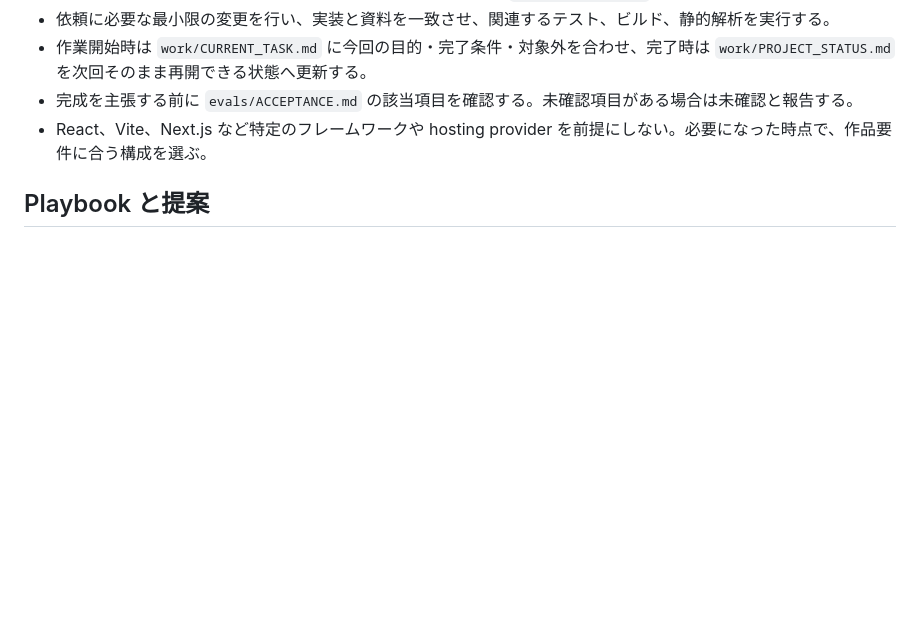
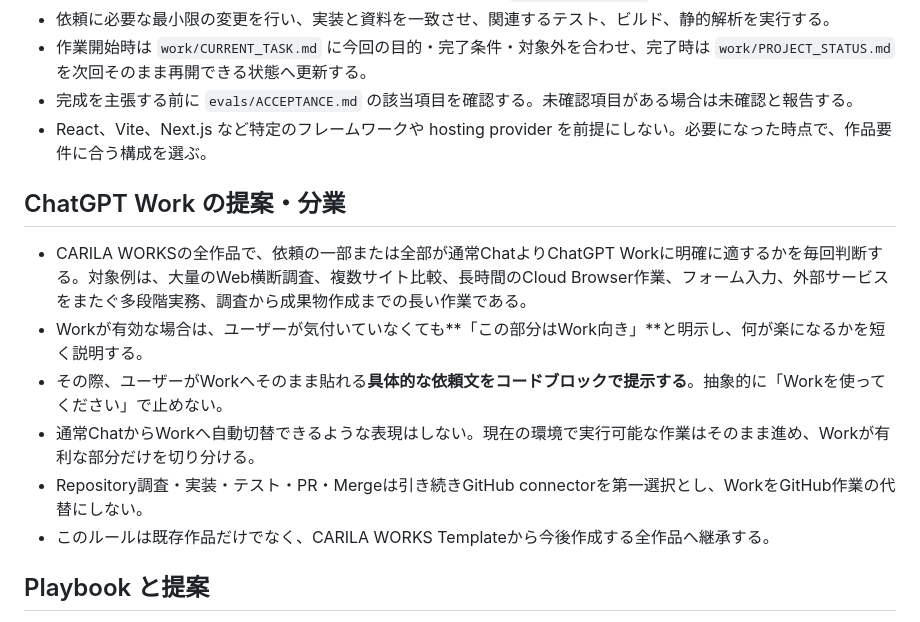
Before and after one commit to Carila96/carilaworks-template, a Markdown page: AGENTS.md, the part around the change. GitHub-like rendering; blank space fills up the shorter version.

Commit message:
Add global ChatGPT Work delegation rule

```diff
--- a/AGENTS.md
+++ b/AGENTS.md
@@ -75,6 +75,15 @@ GitHub操作不能と報告する前に、対象Repositoryに対して認証済
 - 完成を主張する前に `evals/ACCEPTANCE.md` の該当項目を確認する。未確認項目がある場合は未確認と報告する。
 - React、Vite、Next.js など特定のフレームワークや hosting provider を前提にしない。必要になった時点で、作品要件に合う構成を選ぶ。
 
+## ChatGPT Work の提案・分業
+
+- CARILA WORKSの全作品で、依頼の一部または全部が通常ChatよりChatGPT Workに明確に適するかを毎回判断する。対象例は、大量のWeb横断調査、複数サイト比較、長時間のCloud Browser作業、フォーム入力、外部サービスをまたぐ多段階実務、調査から成果物作成までの長い作業である。
+- Workが有効な場合は、ユーザーが気付いていなくても**「この部分はWork向き」**と明示し、何が楽になるかを短く説明する。
+- その際、ユーザーがWorkへそのまま貼れる**具体的な依頼文をコードブロックで提示する**。抽象的に「Workを使ってください」で止めない。
+- 通常ChatからWorkへ自動切替できるような表現はしない。現在の環境で実行可能な作業はそのまま進め、Workが有利な部分だけを切り分ける。
+- Repository調査・実装・テスト・PR・Mergeは引き続きGitHub connectorを第一選択とし、WorkをGitHub作業の代替にしない。
+- このルールは既存作品だけでなく、CARILA WORKS Templateから今後作成する全作品へ継承する。
+
 ## Playbook と提案
 
 - `CARILA_WORKS_PLAYBOOK.md` は実装命令ではなく、検討漏れを防ぐための共通知識である。作品に不要な機能を機械的に追加しない。
```
